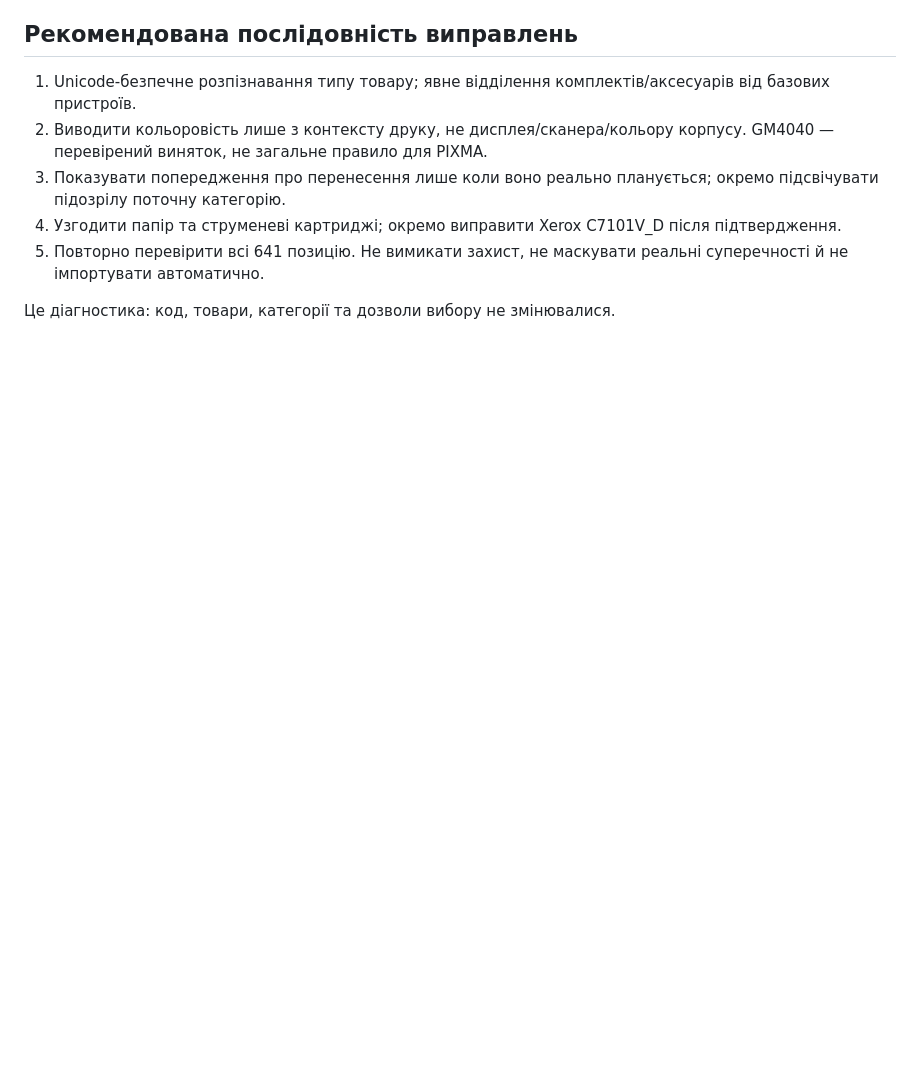
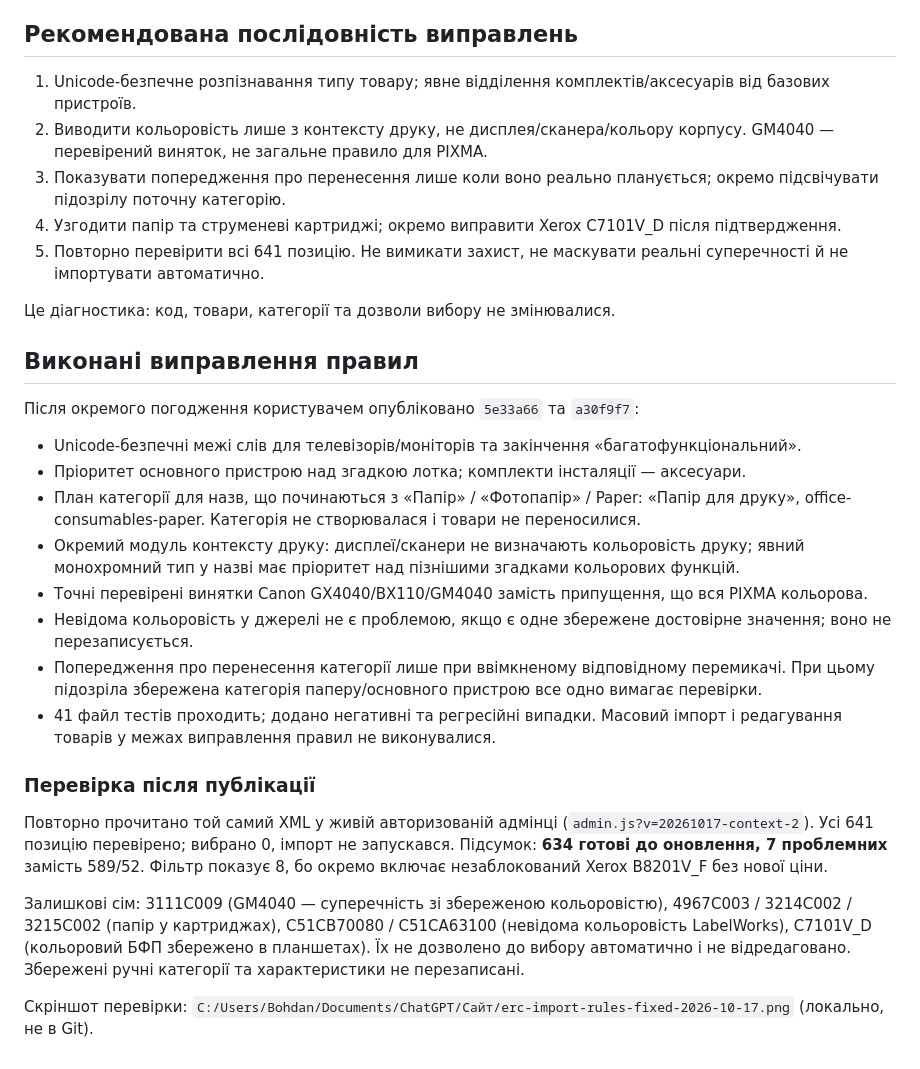
Before and after one commit to bodyasv-code/technoroom-store, a Markdown page: docs/erc-problem-audit-2026-10-17.md, the part around the change. GitHub-like rendering; blank space fills up the shorter version.

Commit message:
Record live ERC audit reduction from 52 to 7 pending positions

```diff
--- a/docs/erc-problem-audit-2026-10-17.md
+++ b/docs/erc-problem-audit-2026-10-17.md
@@ -57,3 +57,24 @@
 5. Повторно перевірити всі 641 позицію. Не вимикати захист, не маскувати реальні суперечності й не імпортувати автоматично.
 
 Це діагностика: код, товари, категорії та дозволи вибору не змінювалися.
+
+## Виконані виправлення правил
+
+Після окремого погодження користувачем опубліковано `5e33a66` та `a30f9f7`:
+
+- Unicode-безпечні межі слів для телевізорів/моніторів та закінчення «багатофункціональний».
+- Пріоритет основного пристрою над згадкою лотка; комплекти інсталяції — аксесуари.
+- План категорії для назв, що починаються з «Папір» / «Фотопапір» / Paper: «Папір для друку», office-consumables-paper. Категорія не створювалася і товари не переносилися.
+- Окремий модуль контексту друку: дисплеї/сканери не визначають кольоровість друку; явний монохромний тип у назві має пріоритет над пізнішими згадками кольорових функцій.
+- Точні перевірені винятки Canon GX4040/BX110/GM4040 замість припущення, що вся PIXMA кольорова.
+- Невідома кольоровість у джерелі не є проблемою, якщо є одне збережене достовірне значення; воно не перезаписується.
+- Попередження про перенесення категорії лише при ввімкненому відповідному перемикачі. При цьому підозріла збережена категорія паперу/основного пристрою все одно вимагає перевірки.
+- 41 файл тестів проходить; додано негативні та регресійні випадки. Масовий імпорт і редагування товарів у межах виправлення правил не виконувалися.
+
+### Перевірка після публікації
+
+Повторно прочитано той самий XML у живій авторизованій адмінці (`admin.js?v=20261017-context-2`). Усі 641 позицію перевірено; вибрано 0, імпорт не запускався. Підсумок: **634 готові до оновлення, 7 проблемних** замість 589/52. Фільтр показує 8, бо окремо включає незаблокований Xerox B8201V_F без нової ціни.
+
+Залишкові сім: 3111C009 (GM4040 — суперечність зі збереженою кольоровістю), 4967C003 / 3214C002 / 3215C002 (папір у картриджах), C51CB70080 / C51CA63100 (невідома кольоровість LabelWorks), C7101V_D (кольоровий БФП збережено в планшетах). Їх не дозволено до вибору автоматично і не відредаговано. Збережені ручні категорії та характеристики не перезаписані.
+
+Скріншот перевірки: `C:/Users/Bohdan/Documents/ChatGPT/Сайт/erc-import-rules-fixed-2026-10-17.png` (локально, не в Git).
```
